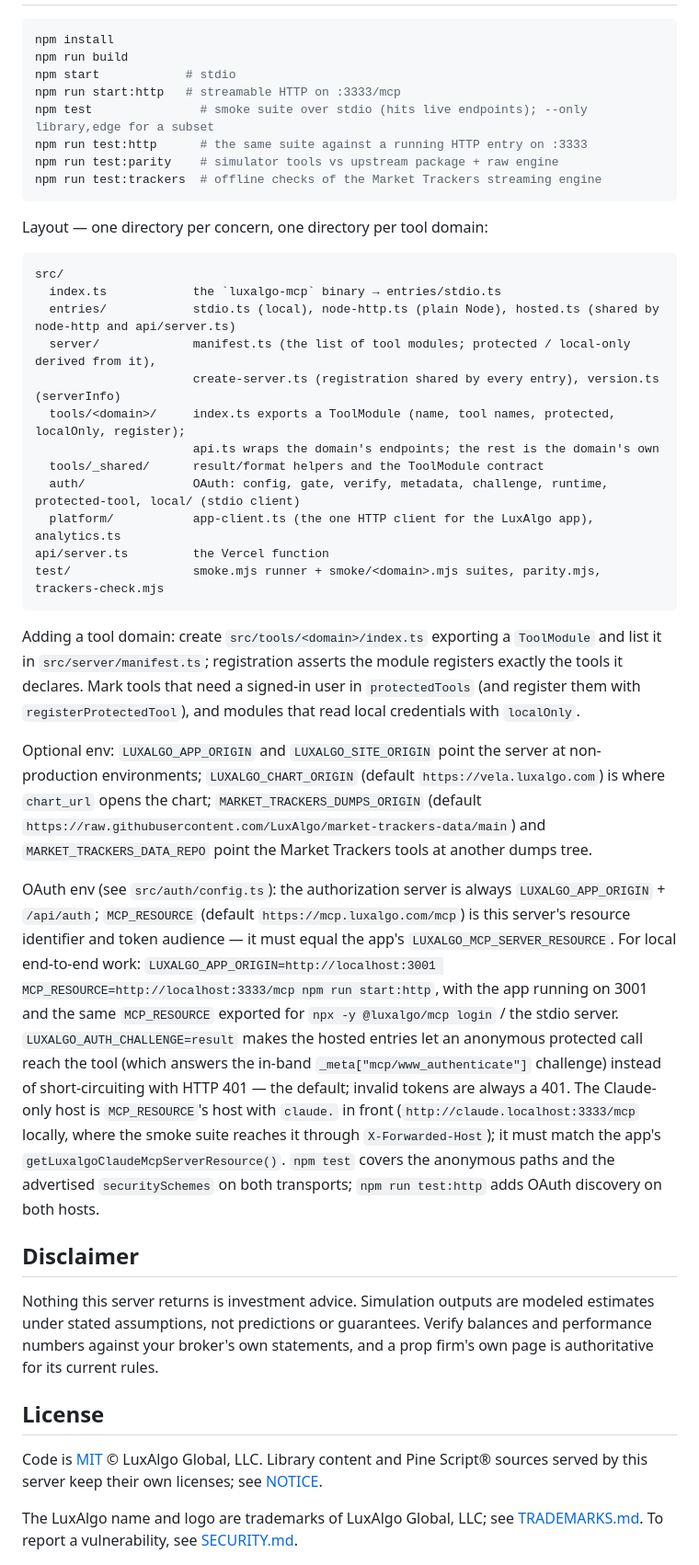
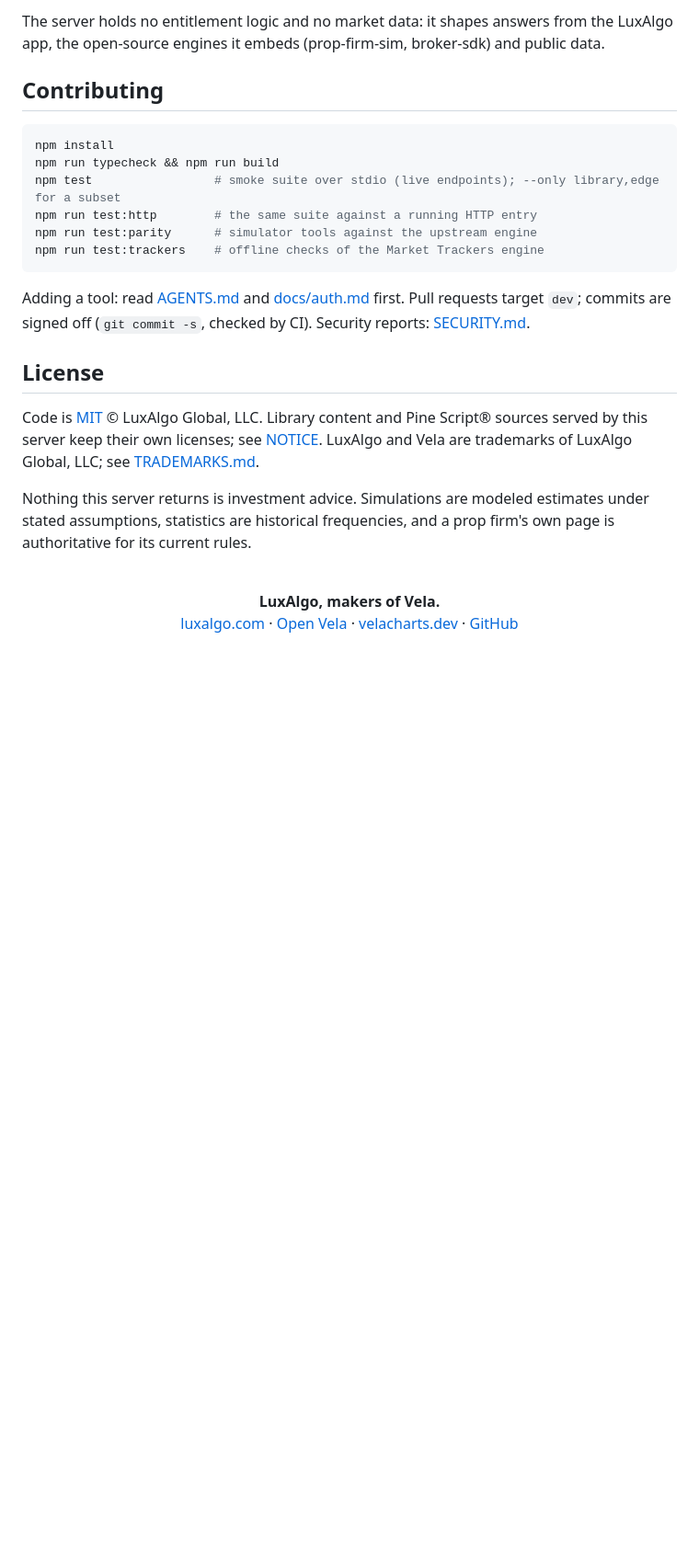
Before and after one commit to LuxAlgo/luxalgo-mcp-server, a Markdown page: README.md, the part around one of its changes. Shown at 92% size. Rendered like a GitHub page; blank space fills up the shorter version.

````diff
--- a/README.md
+++ b/README.md
@@ -294,44 +378,26 @@ Vela already draws the charts in [Trade Journal](https://github.com/LuxAlgo/trad
+The server holds no entitlement logic and no market data: it shapes answers from the LuxAlgo app, the open-source engines it embeds (prop-firm-sim, broker-sdk) and public data.
+
+## Contributing
 
 ```bash
 npm install
-npm run build
-npm start            # stdio
-npm run start:http   # streamable HTTP on :3333/mcp
-npm test               # smoke suite over stdio (hits live endpoints); --only library,edge for a subset
-npm run test:http      # the same suite against a running HTTP entry on :3333
-npm run test:parity    # simulator tools vs upstream package + raw engine
-npm run test:trackers  # offline checks of the Market Trackers streaming engine
+npm run typecheck && npm run build
+npm test                 # smoke suite over stdio (live endpoints); --only library,edge for a subset
+npm run test:http        # the same suite against a running HTTP entry
+npm run test:parity      # simulator tools against the upstream engine
+npm run test:trackers    # offline checks of the Market Trackers engine
 ```
 
-Layout — one directory per concern, one directory per tool domain:
-
-```
-src/
-  index.ts            the `luxalgo-mcp` binary → entries/stdio.ts
-  entries/            stdio.ts (local), node-http.ts (plain Node), hosted.ts (shared by node-http and api/server.ts)
-  server/             manifest.ts (the list of tool modules; protected / local-only derived from it),
-                      create-server.ts (registration shared by every entry), version.ts (serverInfo)
-  tools/<domain>/     index.ts exports a ToolModule (name, tool names, protected, localOnly, register);
-                      api.ts wraps the domain's endpoints; the rest is the domain's own
-  tools/_shared/      result/format helpers and the ToolModule contract
-  auth/               OAuth: config, gate, verify, metadata, challenge, runtime, protected-tool, local/ (stdio client)
-  platform/           app-client.ts (the one HTTP client for the LuxAlgo app), analytics.ts
-api/server.ts         the Vercel function
-test/                 smoke.mjs runner + smoke/<domain>.mjs suites, parity.mjs, trackers-check.mjs
-```
-
-Adding a tool domain: create `src/tools/<domain>/index.ts` exporting a `ToolModule` and list it in `src/server/manifest.ts`; registration asserts the module registers exactly the tools it declares. Mark tools that need a signed-in user in `protectedTools` (and register them with `registerProtectedTool`), and modules that read local credentials with `localOnly`.
-
-Optional env: `LUXALGO_APP_ORIGIN` and `LUXALGO_SITE_ORIGIN` point the server at non-production environments; `LUXALGO_CHART_ORIGIN` (default `https://vela.luxalgo.com`) is where `chart_url` opens the chart; `MARKET_TRACKERS_DUMPS_ORIGIN` (default `https://raw.githubusercontent.com/LuxAlgo/market-trackers-data/main`) and `MARKET_TRACKERS_DATA_REPO` point the Market Trackers tools at another dumps tree.
-
-OAuth env (see `src/auth/config.ts`): the authorization server is always `LUXALGO_APP_ORIGIN` + `/api/auth`; `MCP_RESOURCE` (default `https://mcp.luxalgo.com/mcp`) is this server's resource identifier and token audience — it must equal the app's `LUXALGO_MCP_SERVER_RESOURCE`. For local end-to-end work: `LUXALGO_APP_ORIGIN=http://localhost:3001 MCP_RESOURCE=http://localhost:3333/mcp npm run start:http`, with the app running on 3001 and the same `MCP_RESOURCE` exported for `npx -y @luxalgo/mcp login` / the stdio server. `LUXALGO_AUTH_CHALLENGE=result` makes the hosted entries let an anonymous protected call reach the tool (which answers the in-band `_meta["mcp/www_authenticate"]` challenge) instead of short-circuiting with HTTP 401 — the default; invalid tokens are always a 401. The Claude-only host is `MCP_RESOURCE`'s host with `claude.` in front (`http://claude.localhost:3333/mcp` locally, where the smoke suite reaches it through `X-Forwarded-Host`); it must match the app's `getLuxalgoClaudeMcpServerResource()`. `npm test` covers the anonymous paths and the advertised `securitySchemes` on both transports; `npm run test:http` adds OAuth discovery on both hosts.
-
-## Disclaimer
-
-Nothing this server returns is investment advice. Simulation outputs are modeled estimates under stated assumptions, not predictions or guarantees. Verify balances and performance numbers against your broker's own statements, and a prop firm's own page is authoritative for its current rules.
+Adding a tool: read [AGENTS.md](AGENTS.md) and [docs/auth.md](docs/auth.md) first. Pull requests target `dev`; commits are signed off (`git commit -s`, checked by CI). Security reports: [SECURITY.md](SECURITY.md).
 
 ## License
 
-Code is [MIT](LICENSE) © LuxAlgo Global, LLC. Library content and Pine Script® sources served by this server keep their own licenses; see [NOTICE](NOTICE).
+Code is [MIT](LICENSE) © LuxAlgo Global, LLC. Library content and Pine Script® sources served by this server keep their own licenses; see [NOTICE](NOTICE). LuxAlgo and Vela are trademarks of LuxAlgo Global, LLC; see [TRADEMARKS.md](TRADEMARKS.md).
 
-The LuxAlgo name and logo are trademarks of LuxAlgo Global, LLC; see [TRADEMARKS.md](TRADEMARKS.md). To report a vulnerability, see [SECURITY.md](SECURITY.md).
+Nothing this server returns is investment advice. Simulations are modeled estimates under stated assumptions, statistics are historical frequencies, and a prop firm's own page is authoritative for its current rules.
+
+<div align="center">
+<br>
+<b>LuxAlgo, makers of Vela.</b><br>
+<a href="https://www.luxalgo.com">luxalgo.com</a> · <a href="https://vela.luxalgo.com/chart">Open Vela</a> · <a href="https://velacharts.dev">velacharts.dev</a> · <a href="https://github.com/LuxAlgo">GitHub</a>
+</div>
````
Also changed, not shown: other parts of README.md (+295 -211 lines), .github/assets/cover-dark.png (added), .github/assets/cover-light.png (added), docs/images/vela-chart-in-chat.png (added), 1 other file.
